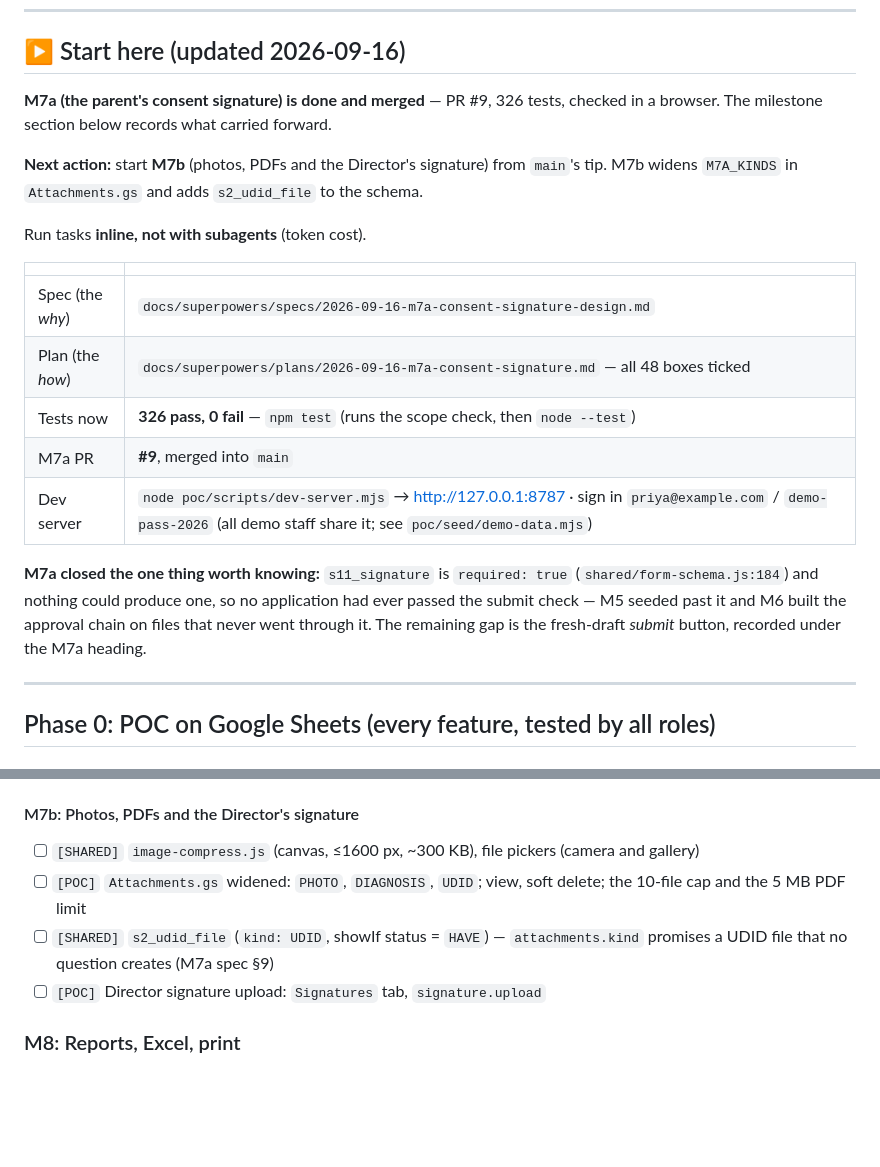
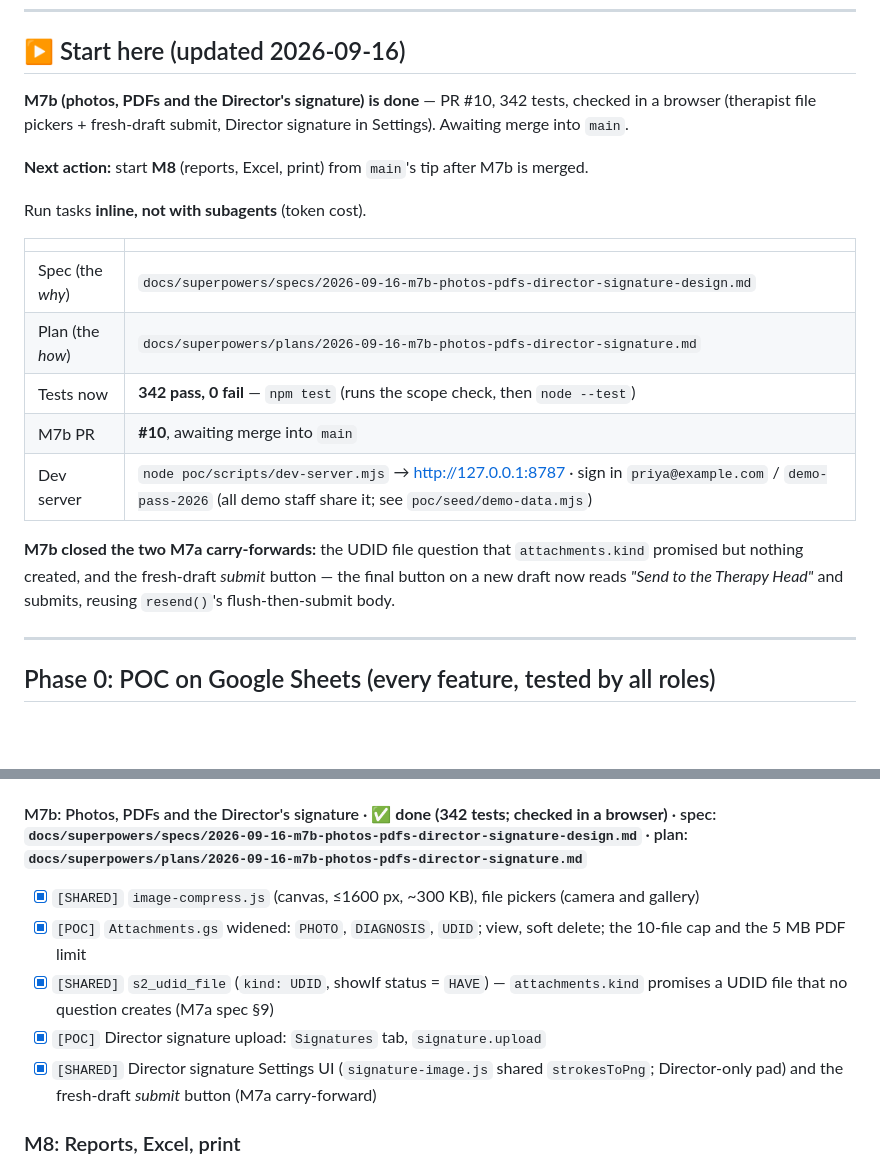
Before and after one commit to VickyAbishek/SwabodhiniCare, a Markdown page: TODO.md, 2 parts joined by grey strips. Drawn GitHub-style; blank space fills up the shorter version.

Commit message:
docs: mark M7b done and point the start-here at M8
Co-Authored-By: Claude Opus 5 <noreply@anthropic.com>

```diff
--- a/TODO.md
+++ b/TODO.md
@@ -9,21 +9,21 @@ Status: `[x]` done · `[~]` in progress · `[ ]` not started. Each milestone get
 
 ## ▶ Start here (updated 2026-09-16)
 
-**M7a (the parent's consent signature) is done and merged** — PR #9, 326 tests, checked in a browser. The milestone section below records what carried forward.
+**M7b (photos, PDFs and the Director's signature) is done** — PR #10, 342 tests, checked in a browser (therapist file pickers + fresh-draft submit, Director signature in Settings). Awaiting merge into `main`.
 
-**Next action:** start **M7b** (photos, PDFs and the Director's signature) from `main`'s tip. M7b widens `M7A_KINDS` in `Attachments.gs` and adds `s2_udid_file` to the schema.
+**Next action:** start **M8** (reports, Excel, print) from `main`'s tip after M7b is merged.
 
 Run tasks **inline, not with subagents** (token cost).
 
 | | |
 |---|---|
-| Spec (the *why*) | `docs/superpowers/specs/2026-09-16-m7a-consent-signature-design.md` |
-| Plan (the *how*) | `docs/superpowers/plans/2026-09-16-m7a-consent-signature.md` — all 48 boxes ticked |
-| Tests now | **326 pass, 0 fail** — `npm test` (runs the scope check, then `node --test`) |
-| M7a PR | **#9**, merged into `main` |
+| Spec (the *why*) | `docs/superpowers/specs/2026-09-16-m7b-photos-pdfs-director-signature-design.md` |
+| Plan (the *how*) | `docs/superpowers/plans/2026-09-16-m7b-photos-pdfs-director-signature.md` |
+| Tests now | **342 pass, 0 fail** — `npm test` (runs the scope check, then `node --test`) |
+| M7b PR | **#10**, awaiting merge into `main` |
 | Dev server | `node poc/scripts/dev-server.mjs` → http://127.0.0.1:8787 · sign in `priya@example.com` / `demo-pass-2026` (all demo staff share it; see `poc/seed/demo-data.mjs`) |
 
-**M7a closed the one thing worth knowing:** `s11_signature` is `required: true` (`shared/form-schema.js:184`) and nothing could produce one, so no application had ever passed the submit check — M5 seeded past it and M6 built the approval chain on files that never went through it. The remaining gap is the fresh-draft *submit* button, recorded under the M7a heading.
+**M7b closed the two M7a carry-forwards:** the UDID file question that `attachments.kind` promised but nothing created, and the fresh-draft *submit* button — the final button on a new draft now reads *"Send to the Therapy Head"* and submits, reusing `resend()`'s flush-then-submit body.
 
 ---
 
@@ -99,11 +99,12 @@ Run tasks **inline, not with subagents** (token cost).
 > and call `applications.submit`, reusing the confirmation sheet and the flush-then-submit body of
 > `resend()` in `pages/application.js`.
 
-#### M7b: Photos, PDFs and the Director's signature
-- [ ] `[SHARED]` `image-compress.js` (canvas, ≤1600 px, ~300 KB), file pickers (camera and gallery)
-- [ ] `[POC]` `Attachments.gs` widened: `PHOTO`, `DIAGNOSIS`, `UDID`; view, soft delete; the 10-file cap and the 5 MB PDF limit
-- [ ] `[SHARED]` `s2_udid_file` (`kind: UDID`, showIf status = `HAVE`) — `attachments.kind` promises a UDID file that no question creates (M7a spec §9)
-- [ ] `[POC]` Director signature upload: `Signatures` tab, `signature.upload`
+#### M7b: Photos, PDFs and the Director's signature · ✅ **done (342 tests; checked in a browser)** · spec: `docs/superpowers/specs/2026-09-16-m7b-photos-pdfs-director-signature-design.md` · plan: `docs/superpowers/plans/2026-09-16-m7b-photos-pdfs-director-signature.md`
+- [x] `[SHARED]` `image-compress.js` (canvas, ≤1600 px, ~300 KB), file pickers (camera and gallery)
+- [x] `[POC]` `Attachments.gs` widened: `PHOTO`, `DIAGNOSIS`, `UDID`; view, soft delete; the 10-file cap and the 5 MB PDF limit
+- [x] `[SHARED]` `s2_udid_file` (`kind: UDID`, showIf status = `HAVE`) — `attachments.kind` promises a UDID file that no question creates (M7a spec §9)
+- [x] `[POC]` Director signature upload: `Signatures` tab, `signature.upload`
+- [x] `[SHARED]` Director signature Settings UI (`signature-image.js` shared `strokesToPng`; Director-only pad) and the fresh-draft *submit* button (M7a carry-forward)
 
 ### M8: Reports, Excel, print
 - [ ] `[SHARED]` `shared/reports.js`: queue counts, register rows, by-centre totals, waitlist, turnaround, demographics (moved from M2)
```
